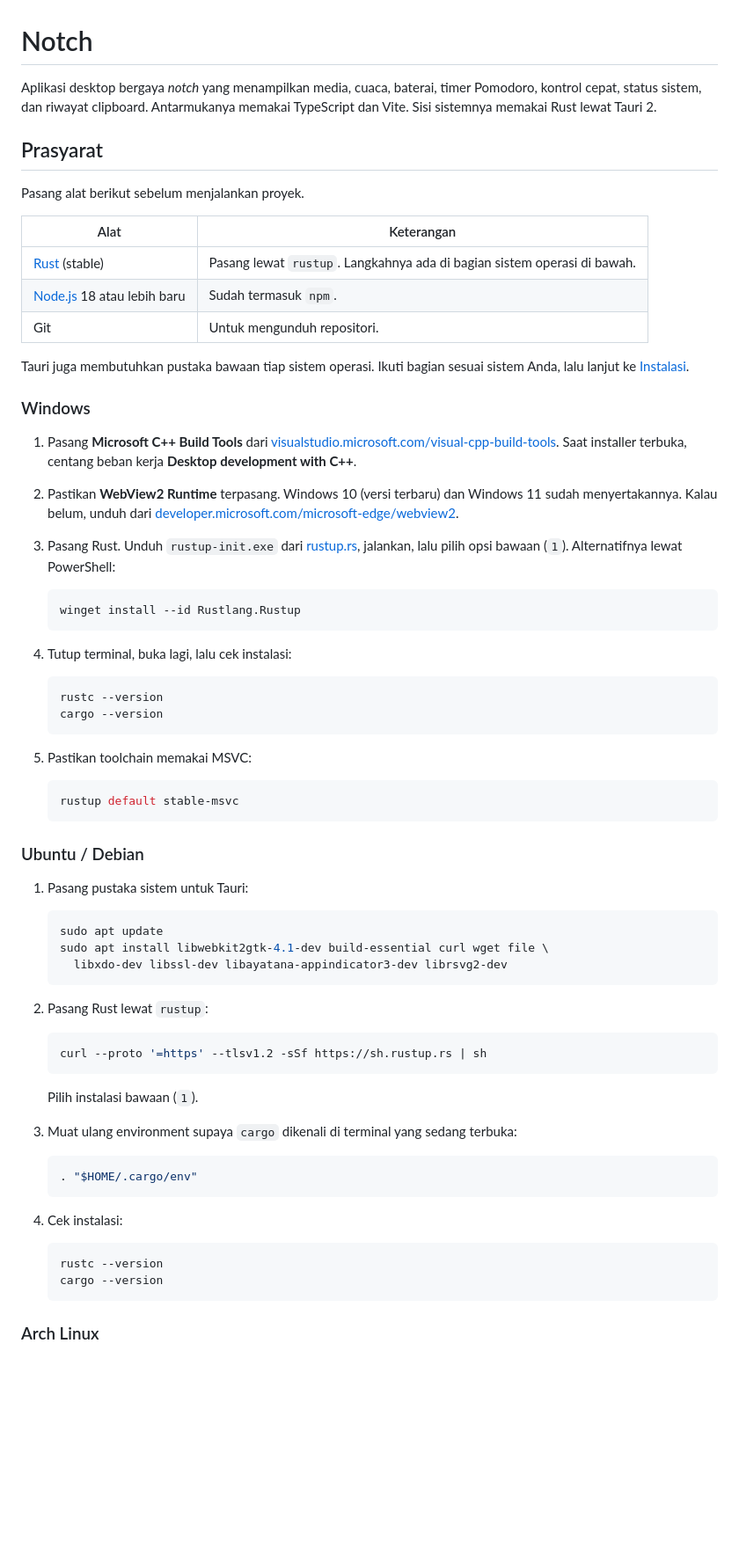
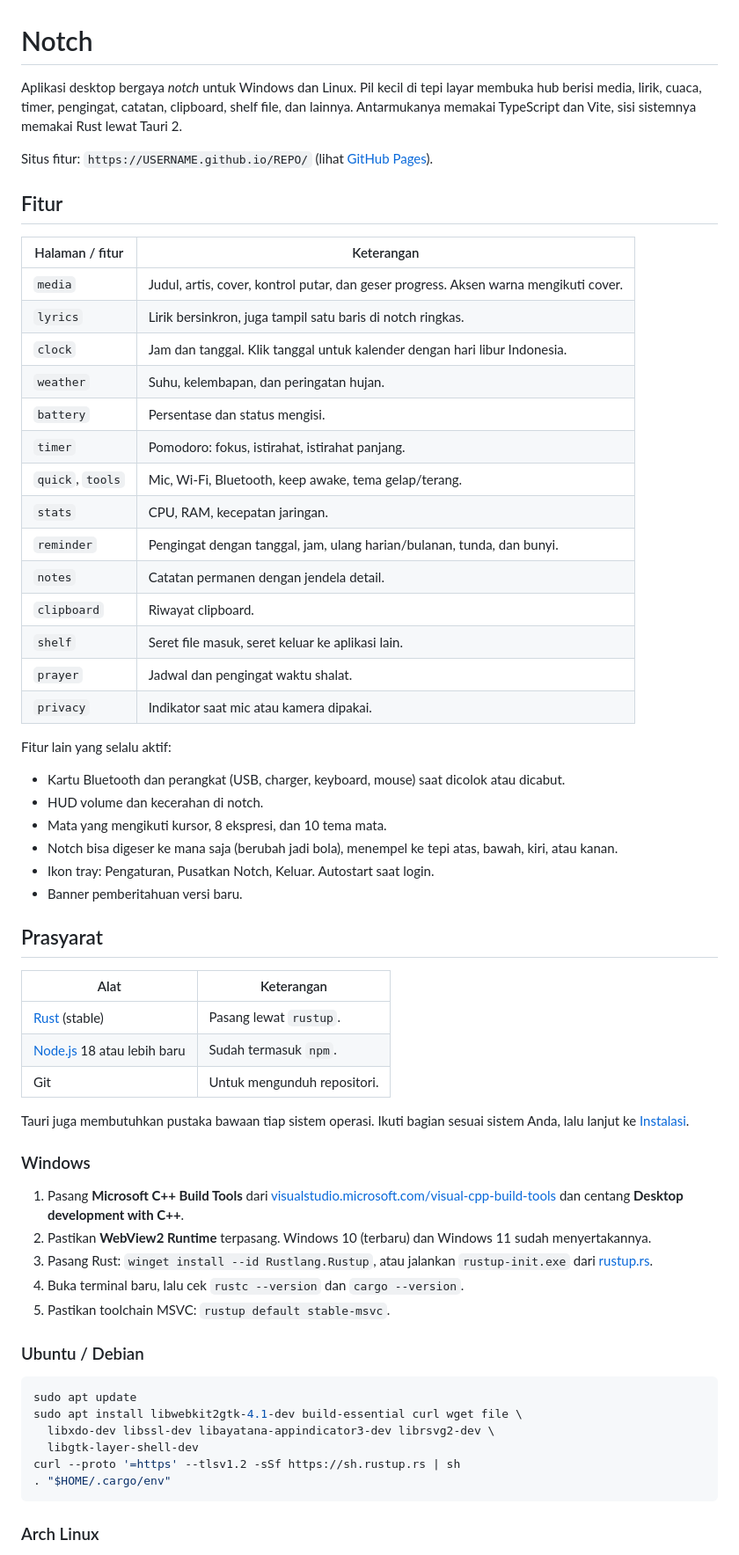
Before and after one commit to Bellukchips/dynamic-island-dekstop, a Markdown page: README.md, the part around one of its changes. Shown at 88% size. GitHub-like rendering; blank space fills up the shorter version.

````diff
--- a/README.md
+++ b/README.md
@@ -1,14 +1,42 @@
 # Notch
 
-Aplikasi desktop bergaya *notch* yang menampilkan media, cuaca, baterai, timer Pomodoro, kontrol cepat, status sistem, dan riwayat clipboard. Antarmukanya memakai TypeScript dan Vite. Sisi sistemnya memakai Rust lewat Tauri 2.
+Aplikasi desktop bergaya *notch* untuk Windows dan Linux. Pil kecil di tepi layar membuka hub berisi media, lirik, cuaca, timer, pengingat, catatan, clipboard, shelf file, dan lainnya. Antarmukanya memakai TypeScript dan Vite, sisi sistemnya memakai Rust lewat Tauri 2.
+
+Situs fitur: `https://USERNAME.github.io/REPO/` (lihat [GitHub Pages](#github-pages)).
+
+## Fitur
+
+| Halaman / fitur | Keterangan |
+| --- | --- |
+| `media` | Judul, artis, cover, kontrol putar, dan geser progress. Aksen warna mengikuti cover. |
+| `lyrics` | Lirik bersinkron, juga tampil satu baris di notch ringkas. |
+| `clock` | Jam dan tanggal. Klik tanggal untuk kalender dengan hari libur Indonesia. |
+| `weather` | Suhu, kelembapan, dan peringatan hujan. |
+| `battery` | Persentase dan status mengisi. |
+| `timer` | Pomodoro: fokus, istirahat, istirahat panjang. |
+| `quick`, `tools` | Mic, Wi-Fi, Bluetooth, keep awake, tema gelap/terang. |
+| `stats` | CPU, RAM, kecepatan jaringan. |
+| `reminder` | Pengingat dengan tanggal, jam, ulang harian/bulanan, tunda, dan bunyi. |
+| `notes` | Catatan permanen dengan jendela detail. |
+| `clipboard` | Riwayat clipboard. |
+| `shelf` | Seret file masuk, seret keluar ke aplikasi lain. |
+| `prayer` | Jadwal dan pengingat waktu shalat. |
+| `privacy` | Indikator saat mic atau kamera dipakai. |
+
+Fitur lain yang selalu aktif:
+
+- Kartu Bluetooth dan perangkat (USB, charger, keyboard, mouse) saat dicolok atau dicabut.
+- HUD volume dan kecerahan di notch.
+- Mata yang mengikuti kursor, 8 ekspresi, dan 10 tema mata.
+- Notch bisa digeser ke mana saja (berubah jadi bola), menempel ke tepi atas, bawah, kiri, atau kanan.
+- Ikon tray: Pengaturan, Pusatkan Notch, Keluar. Autostart saat login.
+- Banner pemberitahuan versi baru.
 
 ## Prasyarat
 
-Pasang alat berikut sebelum menjalankan proyek.
-
 | Alat | Keterangan |
 | --- | --- |
-| [Rust](https://rustup.rs) (stable) | Pasang lewat `rustup`. Langkahnya ada di bagian sistem operasi di bawah. |
+| [Rust](https://rustup.rs) (stable) | Pasang lewat `rustup`. |
 | [Node.js](https://nodejs.org) 18 atau lebih baru | Sudah termasuk `npm`. |
 | Git | Untuk mengunduh repositori. |
 
@@ -16,57 +44,22 @@ Tauri juga membutuhkan pustaka bawaan tiap sistem operasi. Ikuti bagian sesuai s
 
 ### Windows
 
-1. Pasang **Microsoft C++ Build Tools** dari [visualstudio.microsoft.com/visual-cpp-build-tools](https://visualstudio.microsoft.com/visual-cpp-build-tools/). Saat installer terbuka, centang beban kerja **Desktop development with C++**.
-2. Pastikan **WebView2 Runtime** terpasang. Windows 10 (versi terbaru) dan Windows 11 sudah menyertakannya. Kalau belum, unduh dari [developer.microsoft.com/microsoft-edge/webview2](https://developer.microsoft.com/microsoft-edge/webview2/).
-3. Pasang Rust. Unduh `rustup-init.exe` dari [rustup.rs](https://rustup.rs), jalankan, lalu pilih opsi bawaan (`1`). Alternatifnya lewat PowerShell:
-
-   ```powershell
-   winget install --id Rustlang.Rustup
-   ```
-
-4. Tutup terminal, buka lagi, lalu cek instalasi:
-
-   ```powershell
-   rustc --version
-   cargo --version
-   ```
-
-5. Pastikan toolchain memakai MSVC:
-
-   ```powershell
-   rustup default stable-msvc
-   ```
+1. Pasang **Microsoft C++ Build Tools** dari [visualstudio.microsoft.com/visual-cpp-build-tools](https://visualstudio.microsoft.com/visual-cpp-build-tools/) dan centang **Desktop development with C++**.
+2. Pastikan **WebView2 Runtime** terpasang. Windows 10 (terbaru) dan Windows 11 sudah menyertakannya.
+3. Pasang Rust: `winget install --id Rustlang.Rustup`, atau jalankan `rustup-init.exe` dari [rustup.rs](https://rustup.rs).
+4. Buka terminal baru, lalu cek `rustc --version` dan `cargo --version`.
+5. Pastikan toolchain MSVC: `rustup default stable-msvc`.
 
 ### Ubuntu / Debian
 
-1. Pasang pustaka sistem untuk Tauri:
-
-   ```bash
-   sudo apt update
-   sudo apt install libwebkit2gtk-4.1-dev build-essential curl wget file \
-     libxdo-dev libssl-dev libayatana-appindicator3-dev librsvg2-dev
-   ```
-
-2. Pasang Rust lewat `rustup`:
-
-   ```bash
-   curl --proto '=https' --tlsv1.2 -sSf https://sh.rustup.rs | sh
-   ```
-
-   Pilih instalasi bawaan (`1`).
-
-3. Muat ulang environment supaya `cargo` dikenali di terminal yang sedang terbuka:
-
-   ```bash
-   . "$HOME/.cargo/env"
-   ```
-
-4. Cek instalasi:
-
-   ```bash
-   rustc --version
-   cargo --version
-   ```
+```bash
+sudo apt update
+sudo apt install libwebkit2gtk-4.1-dev build-essential curl wget file \
+  libxdo-dev libssl-dev libayatana-appindicator3-dev librsvg2-dev \
+  libgtk-layer-shell-dev
+curl --proto '=https' --tlsv1.2 -sSf https://sh.rustup.rs | sh
+. "$HOME/.cargo/env"
+```
 
 ### Arch Linux
 
````
Also changed, not shown: other parts of README.md (+85 -106 lines).
